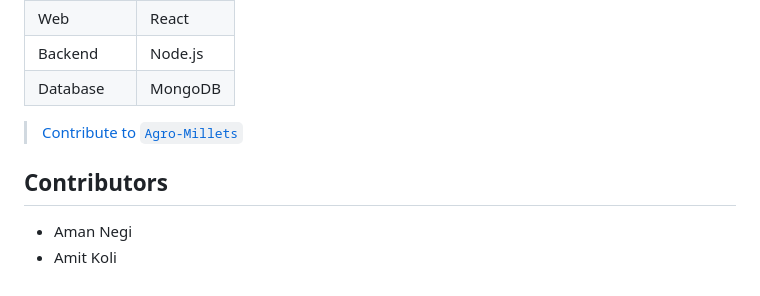
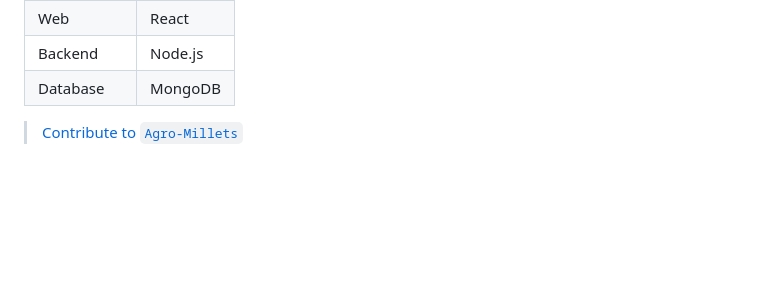
Before and after one commit to AmanNegi/FreshNest, a Markdown page: README.md, the part around the change. Drawn GitHub-style; blank space fills up the shorter version.

Commit message:
amitesh-183 - removed contributors from readme.md

```diff
--- a/README.md
+++ b/README.md
@@ -34,7 +34,4 @@ AgroMillets is an online platform that connects farmers who produce grains and m
 
 > [Contribute to `Agro-Millets`](./doc/CONTRIBUTING.md)
 
-## Contributors
-- Aman Negi
-- Amit Koli
 <!-- Mai apne naam se karkek dikhara tu apne naam se kariyo -->
```
